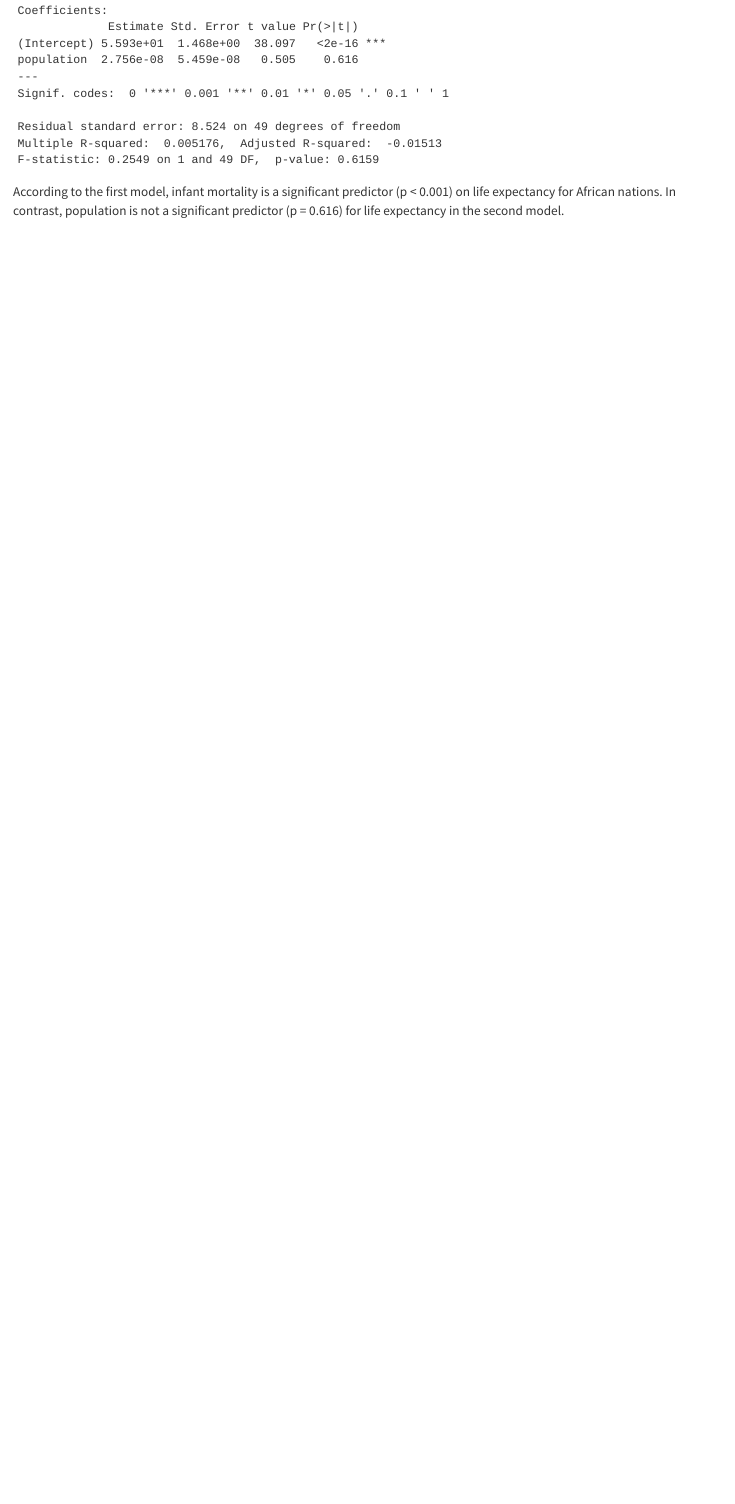
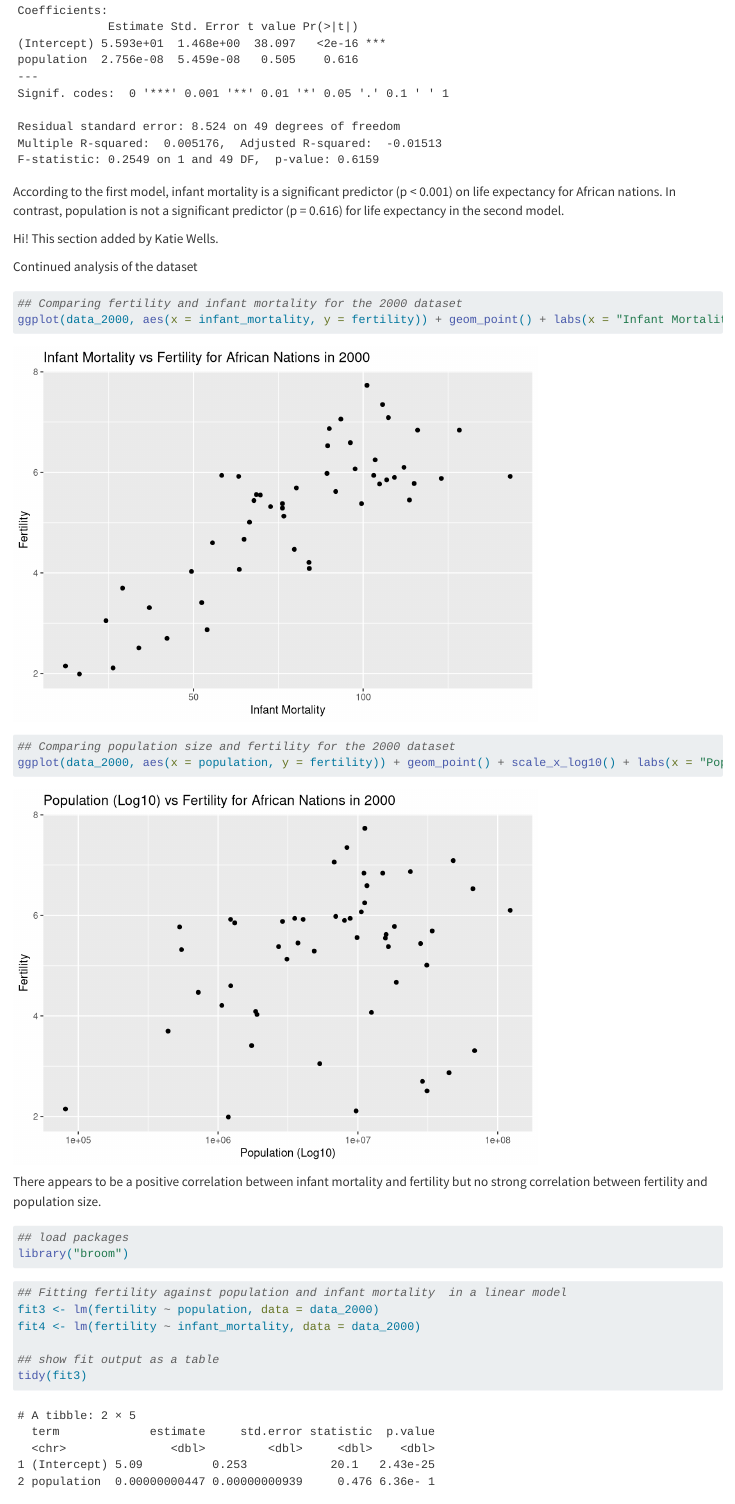
Before and after one commit to Kamidala/kaichen-MADA-portfolio, a Quarto document (coding_exercise.qmd): the page in a window 1100 px wide, from 8390 px down. Rendered offline with R 4.5, knitr and Pandoc in place of Quarto, with nearby package versions; long lines of code are wrapped.

Commit message:
Module 3 exercise
Katie Wells: added two new graphs and linear models to further analysis in coding_exercise.qmd

````diff
--- a/coding_exercise.qmd
+++ b/coding_exercise.qmd
@@ -96,3 +96,29 @@ summary(fit2)
 ```
 
 According to the first model, infant mortality is a significant predictor (p \< 0.001) on life expectancy for African nations. In contrast, population is not a significant predictor (p = 0.616) for life expectancy in the second model.
+
+Hi! This section added by Katie Wells.
+
+Continued analysis of the dataset
+
+```{r}
+## Comparing fertility and infant mortality for the 2000 dataset
+ggplot(data_2000, aes(x = infant_mortality, y = fertility)) + geom_point() + labs(x = "Infant Mortality", y = "Fertility", title = "Infant Mortality vs Fertility for African Nations in 2000")
+## Comparing population size and fertility for the 2000 dataset
+ggplot(data_2000, aes(x = population, y = fertility)) + geom_point() + scale_x_log10() + labs(x = "Population (Log10)", y = "Fertility", title = "Population (Log10) vs Fertility for African Nations in 2000")
+```
+There appears to be a positive correlation between infant mortality and fertility but no strong correlation between fertility and population size.
+
+```{r}
+## load packages
+library("broom")
+```
+
+
+```{r}
+## Fitting fertility against population and infant mortality  in a linear model
+fit3 <- lm(fertility ~ population, data = data_2000)
+fit4 <- lm(fertility ~ infant_mortality, data = data_2000)
+
+## show fit output as a table
+tidy(fit3)
````
Also changed, not shown: docs/search.json, coding_exercise.qmd (3 more changed lines), 4 other files.
